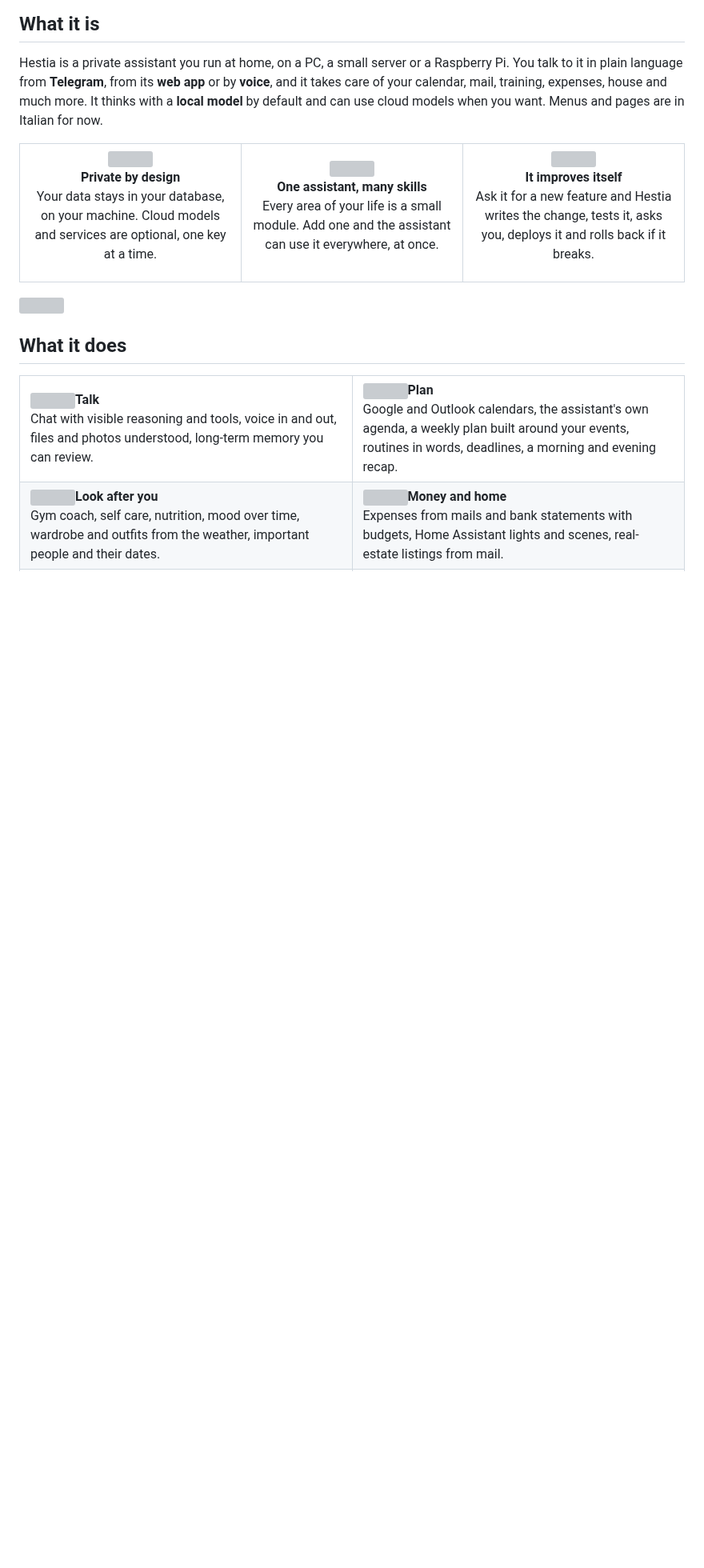
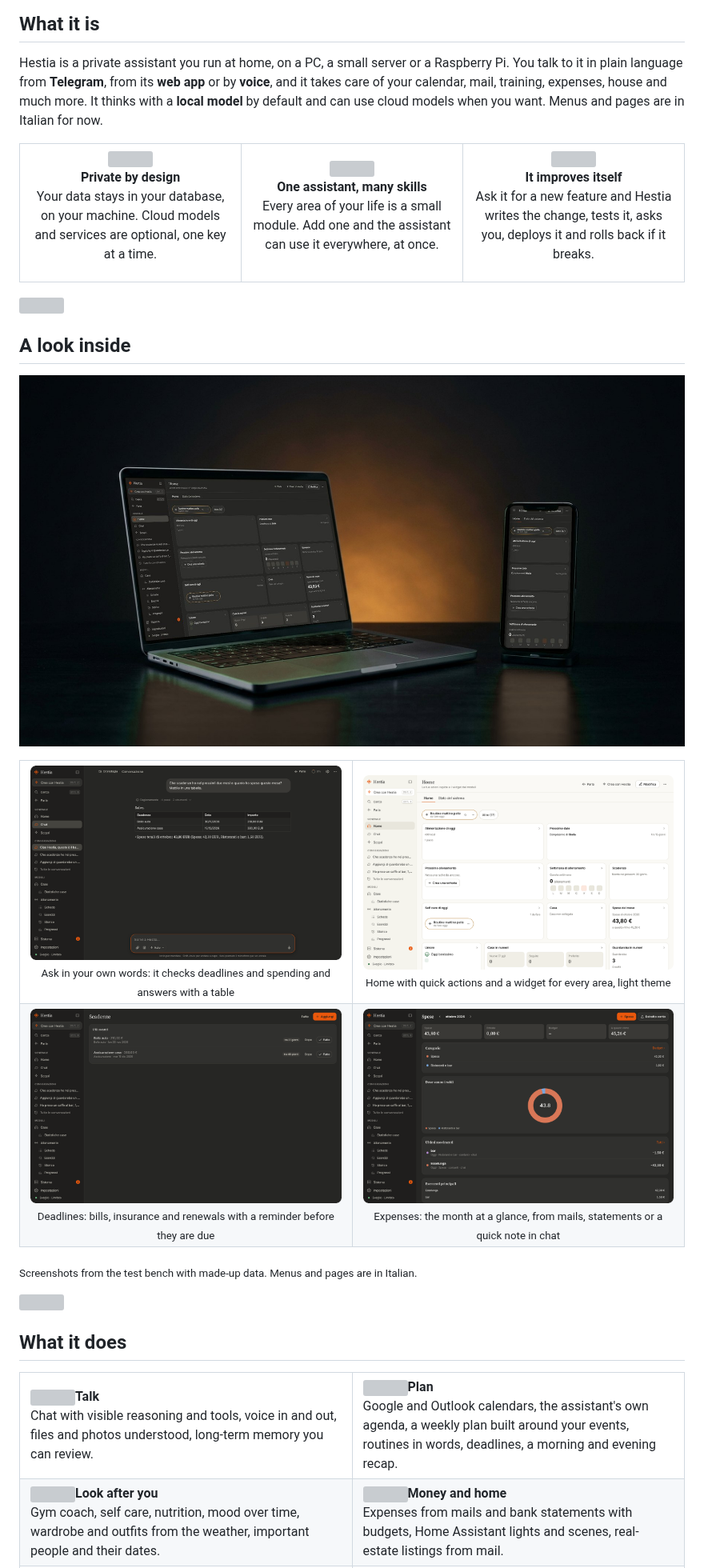
Before and after one commit to SaibboRiginal/Hestia, a Markdown page: readme.md, the part around one of its changes. Shown at 80% size. Drawn GitHub-style; pictures changed too: docs/assets/screens/chat.png (added), docs/assets/screens/deadlines.png (added), docs/assets/screens/expenses.png (added); blank space fills up the shorter version; grey boxes are pictures that could not be loaded.

Commit message:
README: «A look inside» with screenshots (#66)
Claude-Session: https://claude.ai/code/session_01W4etaLHYrHzuwzyssTtFr2

Co-authored-by: Claude <noreply@anthropic.com>

```diff
--- a/readme.md
+++ b/readme.md
@@ -64,6 +65,27 @@ Ask it for a new feature and Hestia writes the change, tests it, asks you, deplo
 </td>
 </tr>
 </table>
+
+<img src="docs/assets/icons/divider.svg" width="100%" height="6" alt="">
+
+## A look inside
+
+<p align="center">
+  <img src="docs/assets/screens/hero.jpg" alt="Hestia's home page on a laptop and on a phone" width="100%">
+</p>
+
+<table>
+<tr>
+<td width="50%" align="center"><img src="docs/assets/screens/chat.png" alt="Chat: deadlines and spending in a table" width="100%"><br><sub>Ask in your own words: it checks deadlines and spending and answers with a table</sub></td>
+<td width="50%" align="center"><img src="docs/assets/screens/home-light.png" alt="Home in the light theme" width="100%"><br><sub>Home with quick actions and a widget for every area, light theme</sub></td>
+</tr>
+<tr>
+<td width="50%" align="center"><img src="docs/assets/screens/deadlines.png" alt="Deadlines page" width="100%"><br><sub>Deadlines: bills, insurance and renewals with a reminder before they are due</sub></td>
+<td width="50%" align="center"><img src="docs/assets/screens/expenses.png" alt="Expenses overview" width="100%"><br><sub>Expenses: the month at a glance, from mails, statements or a quick note in chat</sub></td>
+</tr>
+</table>
+
+<sub>Screenshots from the test bench with made-up data. Menus and pages are in Italian.</sub>
 
 <img src="docs/assets/icons/divider.svg" width="100%" height="6" alt="">
 
```
Also changed, not shown: other parts of readme.md (+1 -0 lines), docs/assets/BANNER.md (+6 -0 lines), 3 other files.
